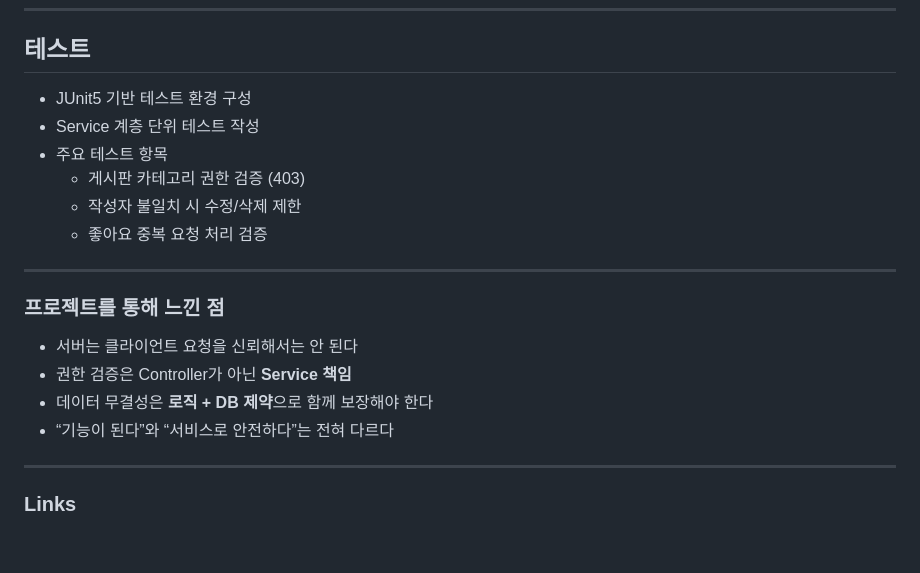
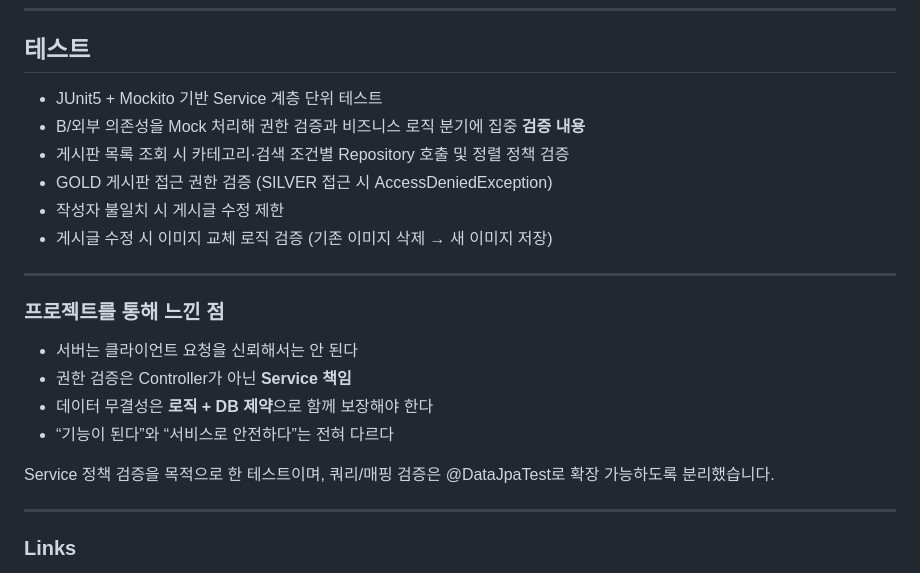
Before and after one commit to JeongEuiHan/boardapi-project, a Markdown page: README.md, the part around the change. Drawn GitHub-style; blank space fills up the shorter version.

```diff
--- a/README.md
+++ b/README.md
@@ -202,12 +202,13 @@ likeRepository.existsByUser_LoginIdAndBoardId(loginId, boardId);
 ---
 
 ##  테스트
-- JUnit5 기반 테스트 환경 구성
-- Service 계층 단위 테스트 작성
-- 주요 테스트 항목
-  - 게시판 카테고리 권한 검증 (403)
-  - 작성자 불일치 시 수정/삭제 제한
-  - 좋아요 중복 요청 처리 검증
+- JUnit5 + Mockito 기반 Service 계층 단위 테스트
+- B/외부 의존성을 Mock 처리해 권한 검증과 비즈니스 로직 분기에 집중
+**검증 내용**
+- 게시판 목록 조회 시 카테고리·검색 조건별 Repository 호출 및 정렬 정책 검증
+- GOLD 게시판 접근 권한 검증 (SILVER 접근 시 AccessDeniedException)
+- 작성자 불일치 시 게시글 수정 제한
+- 게시글 수정 시 이미지 교체 로직 검증 (기존 이미지 삭제 → 새 이미지 저장)
 
 ---
 
@@ -217,6 +218,9 @@ likeRepository.existsByUser_LoginIdAndBoardId(loginId, boardId);
 - 데이터 무결성은 **로직 + DB 제약**으로 함께 보장해야 한다
 - “기능이 된다”와 “서비스로 안전하다”는 전혀 다르다
 
+Service 정책 검증을 목적으로 한 테스트이며,
+쿼리/매핑 검증은 @DataJpaTest로 확장 가능하도록 분리했습니다.
+
 ---
 
 ### Links
```
